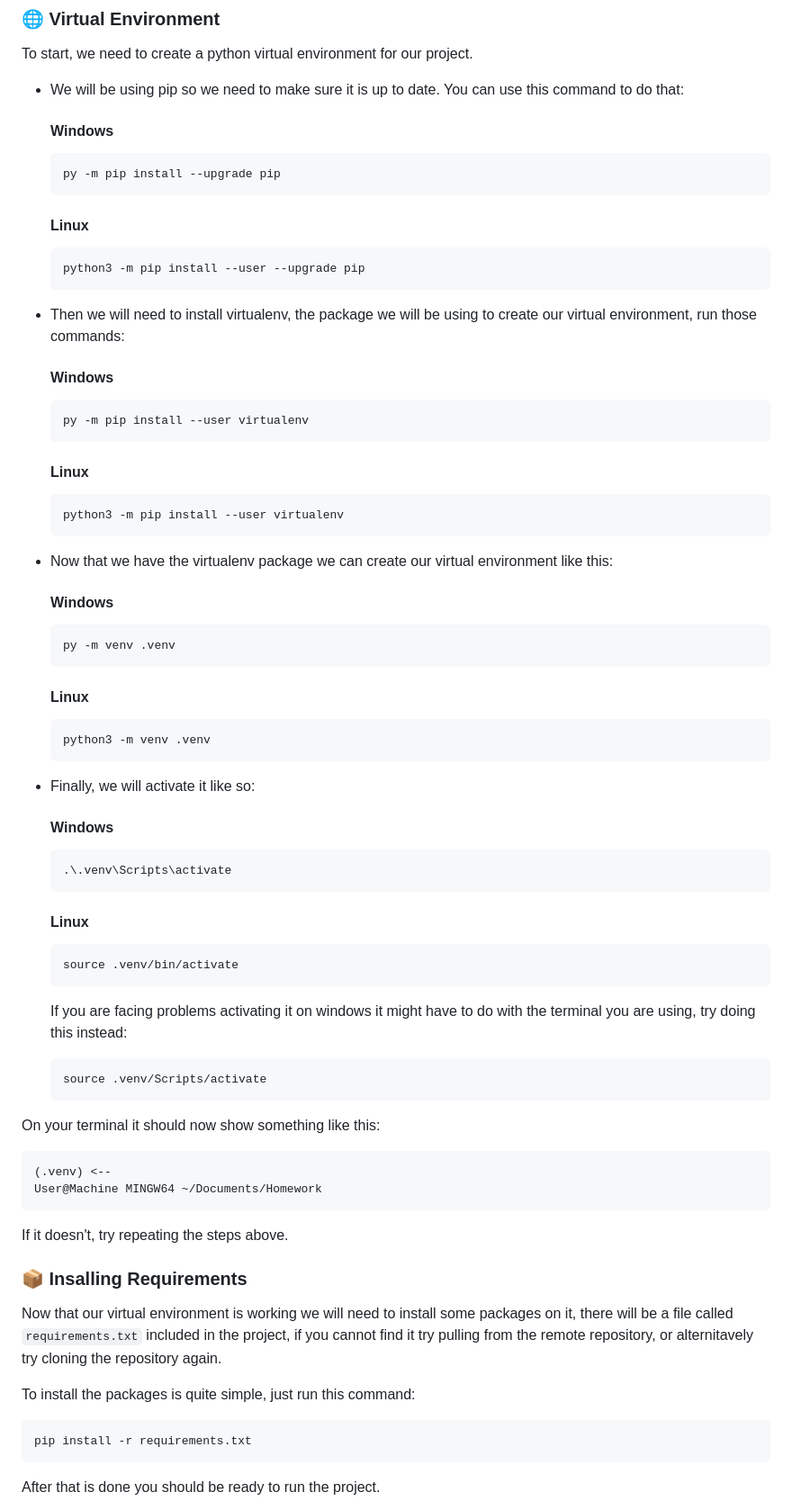
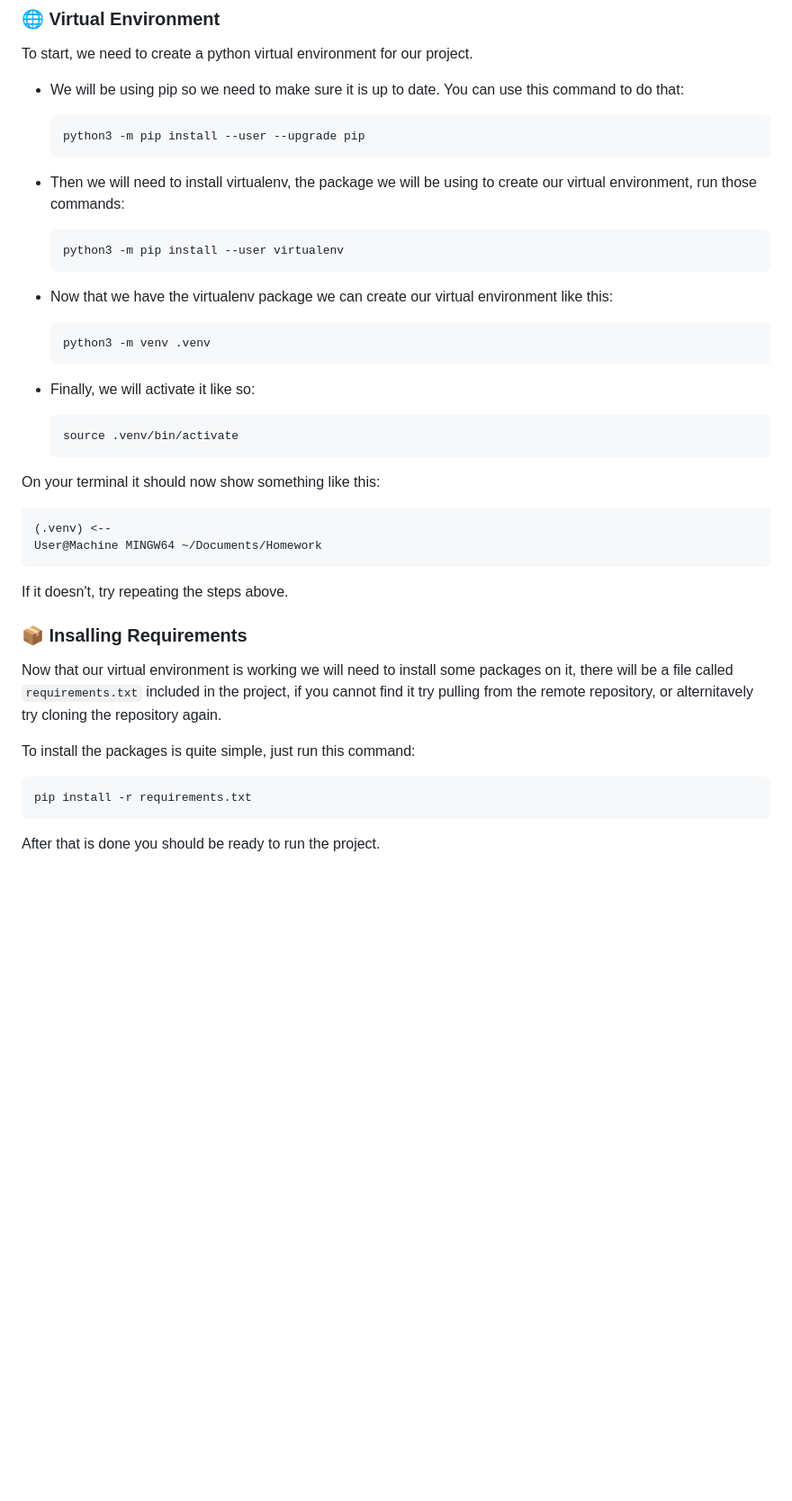
Before and after one commit to IPv18/NOCD, a Markdown page: README.md, the part around the change. Shown at 90% size. Rendered like a GitHub page; blank space fills up the shorter version.

````diff
--- a/README.md
+++ b/README.md
@@ -191,57 +191,28 @@ To start, we need to create a python virtual environment for our project.
 
 - We will be using pip so we need to make sure it is up to date. You can use this command to do that:
 
-    #### Windows
-    ```
-    py -m pip install --upgrade pip
-    ```
-
-    #### Linux
-    ```
+    ```bash
     python3 -m pip install --user --upgrade pip
     ```
 
 - Then we will need to install virtualenv, the package we will be using to create our virtual environment, run those commands:
 
-    #### Windows
-    ```
-    py -m pip install --user virtualenv
-    ```
-
-    #### Linux
-    ```
+    ```bash
     python3 -m pip install --user virtualenv
     ```
 - Now that we have the virtualenv package we can create our virtual environment like this:
 
-    #### Windows
-    ```
-    py -m venv .venv
-    ```
-
-    #### Linux
-    ```
+    ```bash
     python3 -m venv .venv
     ```
 - Finally, we will activate it like so:
 
-    #### Windows
-    ```
-    .\.venv\Scripts\activate
-    ```
-
-    #### Linux
-    ```
+    ```bash
     source .venv/bin/activate
     ```
 
-    If you are facing problems activating it on windows it might have to do with the terminal you are using, try doing this instead:
-    ```
-    source .venv/Scripts/activate
-    ```
-
 On your terminal it should now show something like this:
-```
+```bash
 (.venv) <--
 User@Machine MINGW64 ~/Documents/Homework
 ```
@@ -255,7 +226,7 @@ If it doesn't, try repeating the steps above.
 
  To install the packages is quite simple, just run this command:
 
- ```
+ ```bash
  pip install -r requirements.txt
  ```
 
````
